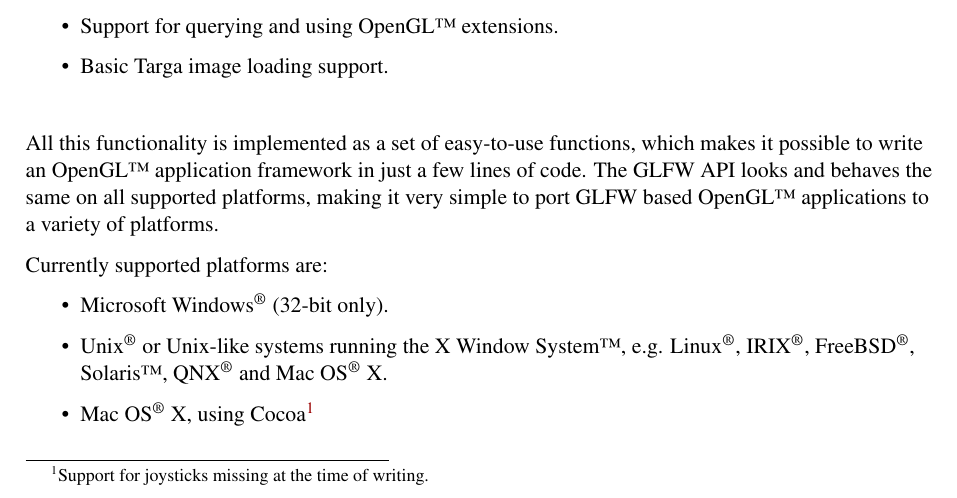
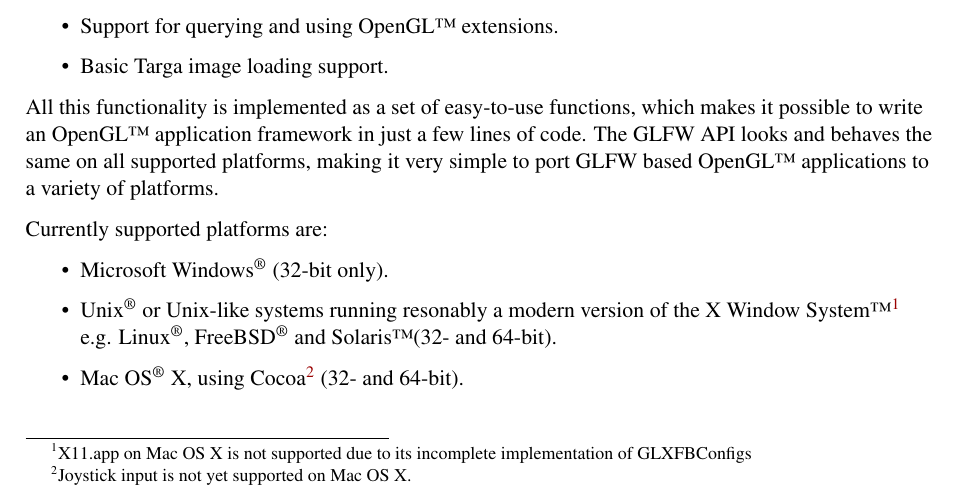
Before and after one commit to glfw/glfw-legacy, a LaTeX document (docs/glfwrm.tex): part of page 7 of 64, cut so that both start at the same text. Compiled offline with pdfLaTeX; the source files are stored in an older character set and shown here as Unicode.

Commit message:
Updated supported platform list.

```diff
--- a/docs/glfwrm.tex
+++ b/docs/glfwrm.tex
@@ -103,7 +103,6 @@
 \item Support for querying and using \OpenGL\ extensions.
 \item Basic Targa image loading support.
 \end{itemize}
-\vspace{18pt}
 
 All this functionality is implemented as a set of easy-to-use functions,
 which makes it possible to write an \OpenGL\ application framework in just a
@@ -114,12 +113,15 @@
 Currently supported platforms are:
 \begin{itemize}
 \item Microsoft Windows\textsuperscript{\textregistered} (32-bit only).
-\item Unix\textsuperscript{\textregistered} or Unix­-like systems running the
-X Window System\texttrademark, e.g. Linux\textsuperscript{\textregistered},
-IRIX\textsuperscript{\textregistered}, FreeBSD\textsuperscript{\textregistered},
-Solaris\texttrademark, QNX\textsuperscript{\textregistered} and
-Mac OS\textsuperscript{\textregistered} X.
-\item Mac OS\textsuperscript{\textregistered} X, using Cocoa\footnote{Support for joysticks missing at the time of writing.}
+\item Unix\textsuperscript{\textregistered} or Unix­-like systems running
+resonably a modern version of the X Window
+System\texttrademark\footnote{X11.app on Mac OS X is not supported due to its
+incomplete implementation of GLXFBConfigs} e.g.
+Linux\textsuperscript{\textregistered},
+FreeBSD\textsuperscript{\textregistered} and Solaris\texttrademark (32- and
+64-bit).
+\item Mac OS\textsuperscript{\textregistered} X, using Cocoa\footnote{Joystick
+input is not yet supported on Mac OS X.} (32- and 64-bit).
 \end{itemize}
 
 
```
